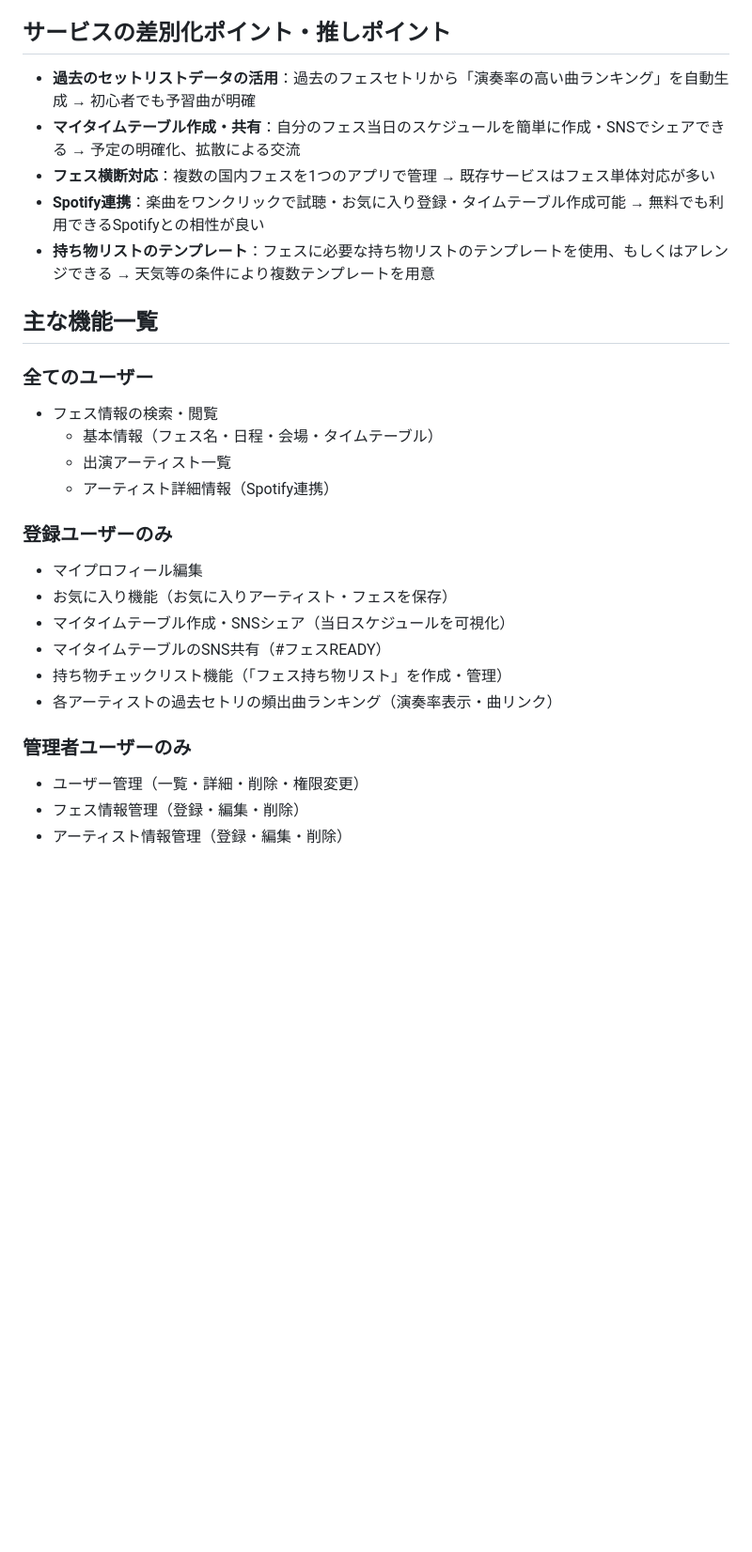
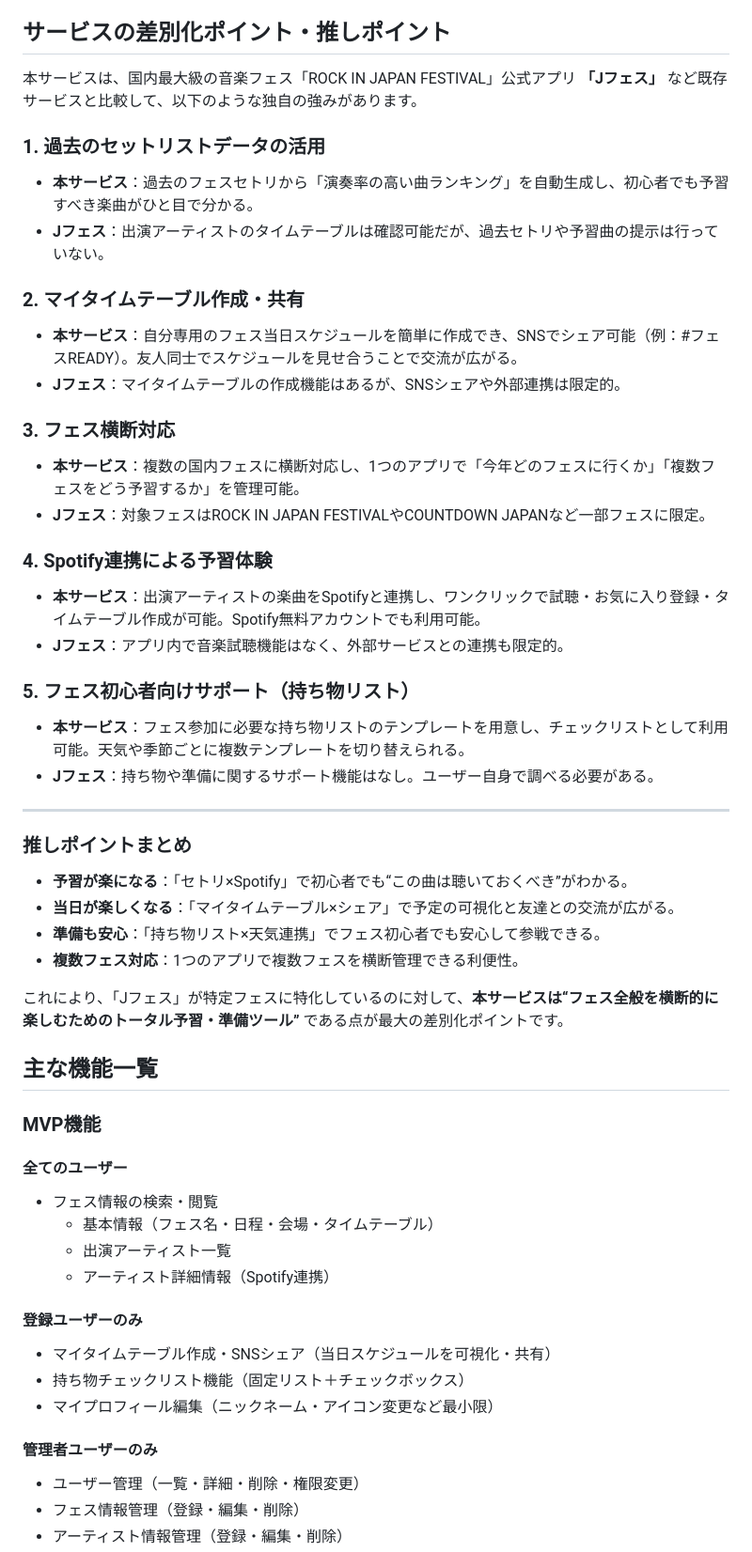
Before and after one commit to hinata7777/fes_ready, a Markdown page: README.md, the part around one of its changes. Shown at 94% size. GitHub-like rendering; blank space fills up the shorter version.

Commit message:
[update]README修正

```diff
--- a/README.md
+++ b/README.md
@@ -42,29 +42,55 @@ FES READY では、過去フェスのセットリストを収集・分析し、
 
 ## **サービスの差別化ポイント・推しポイント**
 
-- **過去のセットリストデータの活用**：過去のフェスセトリから「演奏率の高い曲ランキング」を自動生成 → 初心者でも予習曲が明確
-- **マイタイムテーブル作成・共有**：自分のフェス当日のスケジュールを簡単に作成・SNSでシェアできる → 予定の明確化、拡散による交流
-- **フェス横断対応**：複数の国内フェスを1つのアプリで管理 → 既存サービスはフェス単体対応が多い
-- **Spotify連携**：楽曲をワンクリックで試聴・お気に入り登録・タイムテーブル作成可能 → 無料でも利用できるSpotifyとの相性が良い
-- **持ち物リストのテンプレート**：フェスに必要な持ち物リストのテンプレートを使用、もしくはアレンジできる → 天気等の条件により複数テンプレートを用意
+本サービスは、国内最大級の音楽フェス「ROCK IN JAPAN FESTIVAL」公式アプリ **「Jフェス」** など既存サービスと比較して、以下のような独自の強みがあります。
+
+### 1. 過去のセットリストデータの活用
+- **本サービス**：過去のフェスセトリから「演奏率の高い曲ランキング」を自動生成し、初心者でも予習すべき楽曲がひと目で分かる。
+- **Jフェス**：出演アーティストのタイムテーブルは確認可能だが、過去セトリや予習曲の提示は行っていない。
+
+### 2. マイタイムテーブル作成・共有
+- **本サービス**：自分専用のフェス当日スケジュールを簡単に作成でき、SNSでシェア可能（例：#フェスREADY）。友人同士でスケジュールを見せ合うことで交流が広がる。
+- **Jフェス**：マイタイムテーブルの作成機能はあるが、SNSシェアや外部連携は限定的。
+
+### 3. フェス横断対応
+- **本サービス**：複数の国内フェスに横断対応し、1つのアプリで「今年どのフェスに行くか」「複数フェスをどう予習するか」を管理可能。
+- **Jフェス**：対象フェスはROCK IN JAPAN FESTIVALやCOUNTDOWN JAPANなど一部フェスに限定。
+
+### 4. Spotify連携による予習体験
+- **本サービス**：出演アーティストの楽曲をSpotifyと連携し、ワンクリックで試聴・お気に入り登録・タイムテーブル作成が可能。Spotify無料アカウントでも利用可能。
+- **Jフェス**：アプリ内で音楽試聴機能はなく、外部サービスとの連携も限定的。
+
+### 5. フェス初心者向けサポート（持ち物リスト）
+- **本サービス**：フェス参加に必要な持ち物リストのテンプレートを用意し、チェックリストとして利用可能。天気や季節ごとに複数テンプレートを切り替えられる。
+- **Jフェス**：持ち物や準備に関するサポート機能はなし。ユーザー自身で調べる必要がある。
+
+---
+
+###  推しポイントまとめ
+- **予習が楽になる**：「セトリ×Spotify」で初心者でも“この曲は聴いておくべき”がわかる。
+- **当日が楽しくなる**：「マイタイムテーブル×シェア」で予定の可視化と友達との交流が広がる。
+- **準備も安心**：「持ち物リスト×天気連携」でフェス初心者でも安心して参戦できる。
+- **複数フェス対応**：1つのアプリで複数フェスを横断管理できる利便性。
+
+これにより、「Jフェス」が特定フェスに特化しているのに対して、**本サービスは“フェス全般を横断的に楽しむためのトータル予習・準備ツール”** である点が最大の差別化ポイントです。
+
 
 ## **主な機能一覧**
 
-### 全てのユーザー
+### MVP機能
+
+#### 全てのユーザー
 - フェス情報の検索・閲覧
   - 基本情報（フェス名・日程・会場・タイムテーブル）
   - 出演アーティスト一覧
   - アーティスト詳細情報（Spotify連携）
 
-### 登録ユーザーのみ
-- マイプロフィール編集
-- お気に入り機能（お気に入りアーティスト・フェスを保存）
-- マイタイムテーブル作成・SNSシェア（当日スケジュールを可視化）
-- マイタイムテーブルのSNS共有（#フェスREADY）
-- 持ち物チェックリスト機能（「フェス持ち物リスト」を作成・管理）
-- 各アーティストの過去セトリの頻出曲ランキング（演奏率表示・曲リンク）
+#### 登録ユーザーのみ
+- マイタイムテーブル作成・SNSシェア（当日スケジュールを可視化・共有）
+- 持ち物チェックリスト機能（固定リスト＋チェックボックス）
+- マイプロフィール編集（ニックネーム・アイコン変更など最小限）
 
-### 管理者ユーザーのみ
+#### 管理者ユーザーのみ
 - ユーザー管理（一覧・詳細・削除・権限変更）
 - フェス情報管理（登録・編集・削除）
 - アーティスト情報管理（登録・編集・削除）
```
Also changed, not shown: other parts of README.md (+14 -9 lines).
